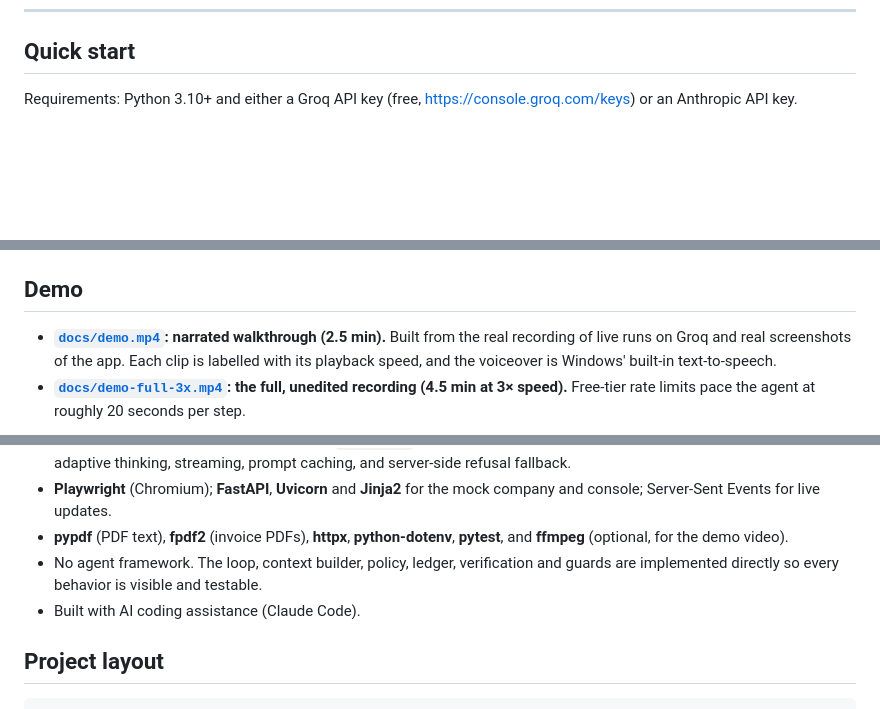
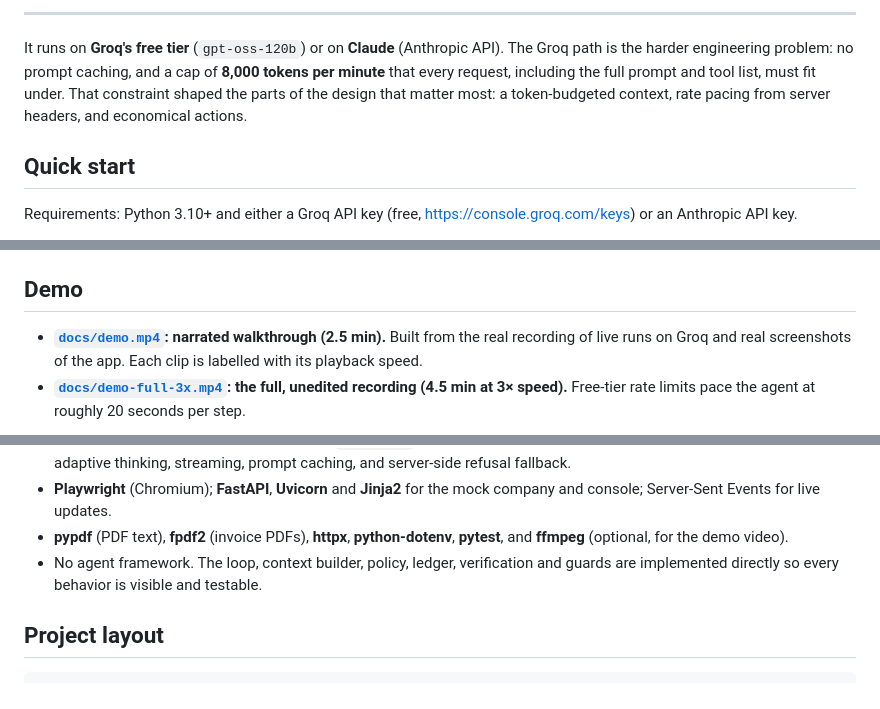
Before and after one commit to kushagra0526/ai-task-worker, a Markdown page: README.md, 3 parts joined by grey strips. Drawn GitHub-style; blank space fills up the shorter version.

```diff
--- a/README.md
+++ b/README.md
@@ -10,3 +54,6 @@ It runs on **Claude** (Anthropic API) or on **Groq's free tier** (`gpt-oss-120b`
+---
+
+It runs on **Groq's free tier** (`gpt-oss-120b`) or on **Claude** (Anthropic API). The Groq path is the harder engineering problem: no prompt caching, and a cap of **8,000 tokens per minute** that every request, including the full prompt and tool list, must fit under. That constraint shaped the parts of the design that matter most: a token-budgeted context, rate pacing from server headers, and economical actions.
 
 ## Quick start
 
@@ -48,7 +95,7 @@ Tests need no API key: `pytest -q`.
 
 ## Demo
 
-- **[`docs/demo.mp4`](docs/demo.mp4): narrated walkthrough (2.5 min).** Built from the real recording of live runs on Groq and real screenshots of the app. Each clip is labelled with its playback speed, and the voiceover is Windows' built-in text-to-speech.
+- **[`docs/demo.mp4`](docs/demo.mp4): narrated walkthrough (2.5 min).** Built from the real recording of live runs on Groq and real screenshots of the app. Each clip is labelled with its playback speed.
 - **[`docs/demo-full-3x.mp4`](docs/demo-full-3x.mp4): the full, unedited recording (4.5 min at 3× speed).** Free-tier rate limits pace the agent at roughly 20 seconds per step.
 
 ![Console after the invoice task](docs/console.png)
@@ -282,7 +329,6 @@ Use `--repeat N` for success rates and `--only <substring>` for a subset. `pytho
 - **Playwright** (Chromium); **FastAPI**, **Uvicorn** and **Jinja2** for the mock company and console; Server-Sent Events for live updates.
 - **pypdf** (PDF text), **fpdf2** (invoice PDFs), **httpx**, **python-dotenv**, **pytest**, and **ffmpeg** (optional, for the demo video).
 - No agent framework. The loop, context builder, policy, ledger, verification and guards are implemented directly so every behavior is visible and testable.
-- Built with AI coding assistance (Claude Code).
 
 ## Project layout
 
```
Also changed, not shown: other parts of README.md (+47 -3 lines), docs/demo-thumbnail.png (added).
